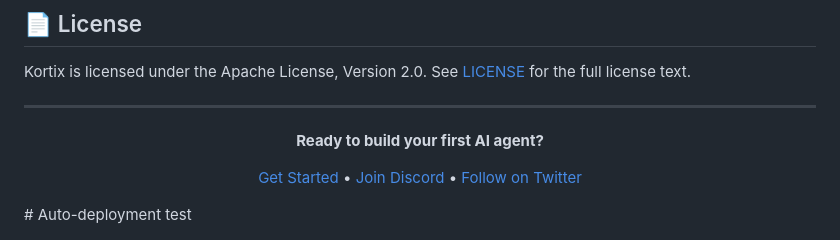
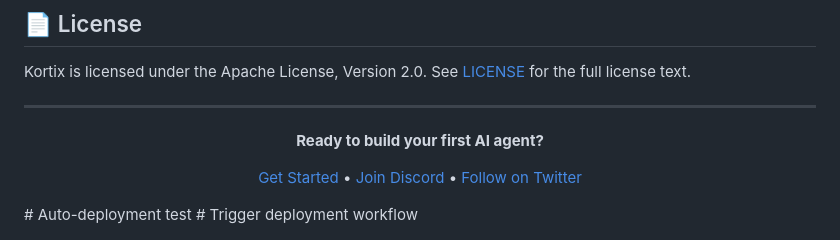
Before and after one commit to techtuber101/iris0.1.2, a Markdown page: README.md, the part around the change. GitHub-like rendering.

Commit message:
Trigger deployment workflow test

```diff
--- a/README.md
+++ b/README.md
@@ -209,3 +209,4 @@ Kortix is licensed under the Apache License, Version 2.0. See [LICENSE](./LICENS
 [Get Started](./docs/SELF-HOSTING.md) • [Join Discord](https://discord.gg/Py6pCBUUPw) • [Follow on Twitter](https://x.com/kortixai)
 
 </div># Auto-deployment test
+# Trigger deployment workflow
```
